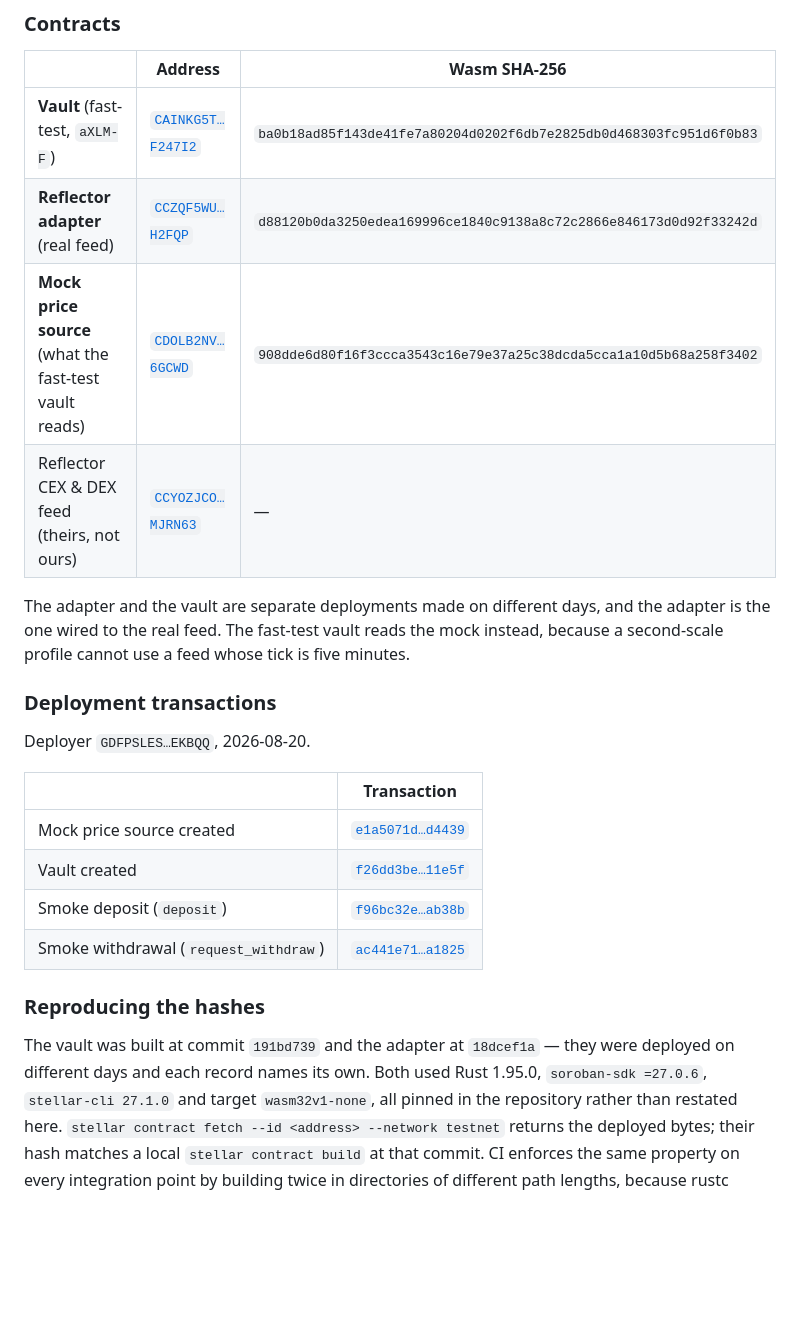
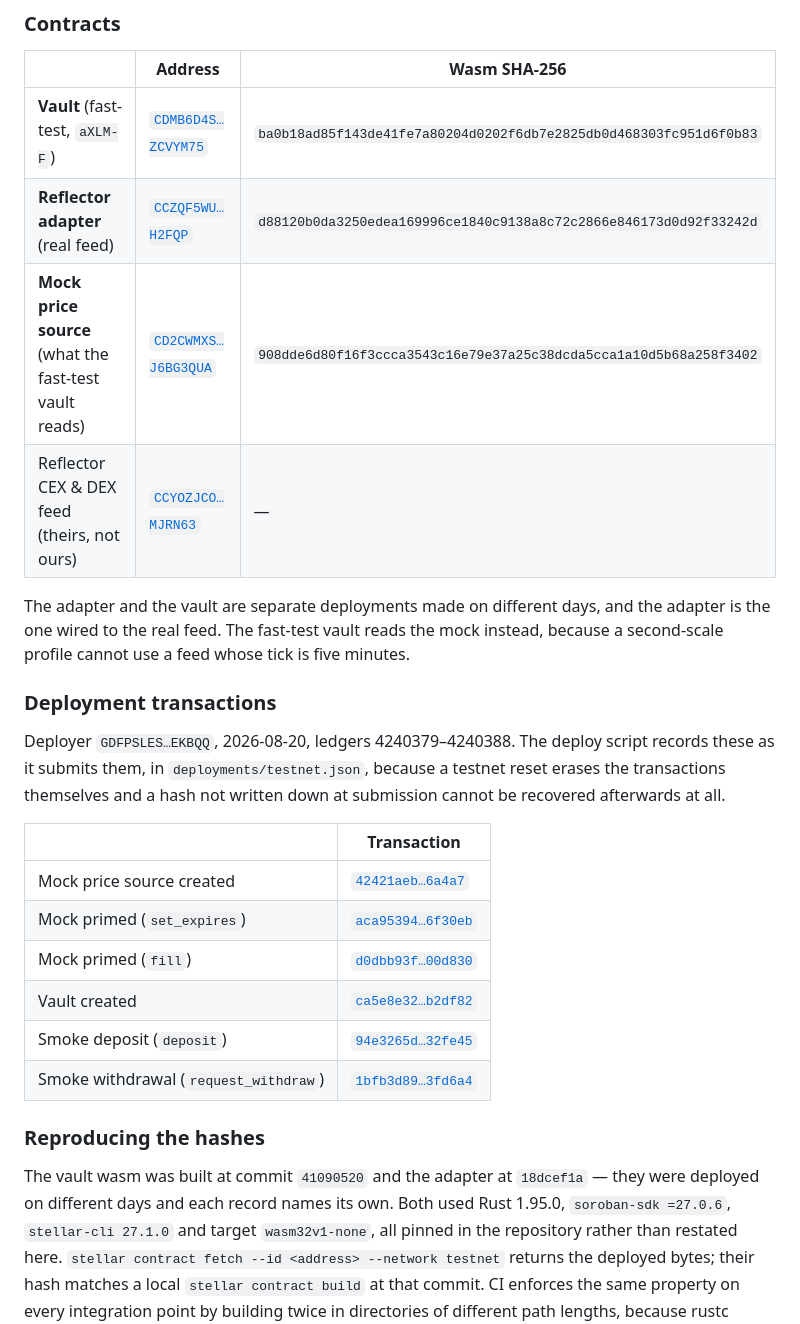
Before and after one commit to tamerrarda/Antares, a Markdown page: README.md, the part around the change. Rendered like a GitHub page; blank space fills up the shorter version.

Commit message:
Point the README at the deployment the record now describes

```diff
--- a/README.md
+++ b/README.md
@@ -185,9 +185,9 @@ deployment has not happened.
 
 | | Address | Wasm SHA-256 |
 |---|---|---|
-| **Vault** (fast-test, `aXLM-F`) | [`CAINKG5T…F247I2`](https://stellar.expert/explorer/testnet/contract/CAINKG5TO53UJJSB4AZGBCNLCE22ZSLLVY6QXYNPAVYRE2LXFVF247I2) | `ba0b18ad85f143de41fe7a80204d0202f6db7e2825db0d468303fc951d6f0b83` |
+| **Vault** (fast-test, `aXLM-F`) | [`CDMB6D4S…ZCVYM75`](https://stellar.expert/explorer/testnet/contract/CDMB6D4SAMS5PEIFWBUEB3ZQTIT6X27K53TJMYWK7LIUMVMTWZCVYM75) | `ba0b18ad85f143de41fe7a80204d0202f6db7e2825db0d468303fc951d6f0b83` |
 | **Reflector adapter** (real feed) | [`CCZQF5WU…H2FQP`](https://stellar.expert/explorer/testnet/contract/CCZQF5WUF3LCGYONRGNLADUJZGYLOEXY7JBRRGCLDTHTHSL5GJOH2FQP) | `d88120b0da3250edea169996ce1840c9138a8c72c2866e846173d0d92f33242d` |
-| **Mock price source** (what the fast-test vault reads) | [`CDOLB2NV…6GCWD`](https://stellar.expert/explorer/testnet/contract/CDOLB2NV545X3RPGETL43ULCB2IT75K2VFB7G63KAIXH4NA2BQD6GCWD) | `908dde6d80f16f3ccca3543c16e79e37a25c38dcda5cca1a10d5b68a258f3402` |
+| **Mock price source** (what the fast-test vault reads) | [`CD2CWMXS…J6BG3QUA`](https://stellar.expert/explorer/testnet/contract/CD2CWMXSEMYN7PBRWM6BGBMIIWCPGCASVILSZADZUB4CFQCMJ6BG3QUA) | `908dde6d80f16f3ccca3543c16e79e37a25c38dcda5cca1a10d5b68a258f3402` |
 | Reflector CEX & DEX feed (theirs, not ours) | [`CCYOZJCO…MJRN63`](https://stellar.expert/explorer/testnet/contract/CCYOZJCOPG34LLQQ7N24YXBM7LL62R7ONMZ3G6WZAAYPB5OYKOMJRN63) | — |
 
 The adapter and the vault are separate deployments made on different days, and the adapter is the
@@ -196,18 +196,22 @@ profile cannot use a feed whose tick is five minutes.
 
 ### Deployment transactions
 
-Deployer `GDFPSLES…EKBQQ`, 2026-08-20.
+Deployer `GDFPSLES…EKBQQ`, 2026-08-20, ledgers 4240379–4240388. The deploy script records these as it
+submits them, in `deployments/testnet.json`, because a testnet reset erases the transactions
+themselves and a hash not written down at submission cannot be recovered afterwards at all.
 
 | | Transaction |
 |---|---|
-| Mock price source created | [`e1a5071d…d4439`](https://stellar.expert/explorer/testnet/tx/e1a5071de8192278a266b6d26bcc4a8727ba8204d1393a23a8ec8b659b1d4439) |
-| Vault created | [`f26dd3be…11e5f`](https://stellar.expert/explorer/testnet/tx/f26dd3be59f540e7a3ca175eb5c9c309d42a0a8566145d541132a341c1b11e5f) |
-| Smoke deposit (`deposit`) | [`f96bc32e…ab38b`](https://stellar.expert/explorer/testnet/tx/f96bc32e2ce4444b6b8e7e7b1d73c2e3369b70cd9ab8d7d0483b41aa921ab38b) |
-| Smoke withdrawal (`request_withdraw`) | [`ac441e71…a1825`](https://stellar.expert/explorer/testnet/tx/ac441e711256add5f51d9d3ce89a3766151b898b77991e2f2ecf3b621f8a1825) |
+| Mock price source created | [`42421aeb…6a4a7`](https://stellar.expert/explorer/testnet/tx/42421aeb3477fb59ed2fcc615430b4bff530d2bef757ca878099550c07e6a4a7) |
+| Mock primed (`set_expires`) | [`aca95394…6f30eb`](https://stellar.expert/explorer/testnet/tx/aca953941dc21d30fea985bcae0edf2d19e99defa3f18b33522e74c02c6f30eb) |
+| Mock primed (`fill`) | [`d0dbb93f…00d830`](https://stellar.expert/explorer/testnet/tx/d0dbb93f24b203bbd8a8bdb16f6298987bd95ea8e48ef1678b6a3f428900d830) |
+| Vault created | [`ca5e8e32…b2df82`](https://stellar.expert/explorer/testnet/tx/ca5e8e32bb0c4377bf5cbb8f8f30b586890805c0881d51eb67d99e13eab2df82) |
+| Smoke deposit (`deposit`) | [`94e3265d…32fe45`](https://stellar.expert/explorer/testnet/tx/94e3265d65a417d188c6ec86dc1e4b504946e48cbac2f3626d3784172232fe45) |
+| Smoke withdrawal (`request_withdraw`) | [`1bfb3d89…3fd6a4`](https://stellar.expert/explorer/testnet/tx/1bfb3d89c9b0bb8f5a6714e9a0711aaae5fd293557dd475068a480e84c3fd6a4) |
 
 ### Reproducing the hashes
 
-The vault was built at commit `191bd739` and the adapter at `18dcef1a` — they were deployed on
+The vault wasm was built at commit `41090520` and the adapter at `18dcef1a` — they were deployed on
 different days and each record names its own. Both used Rust 1.95.0, `soroban-sdk =27.0.6`,
 `stellar-cli 27.1.0` and target `wasm32v1-none`, all pinned in the repository rather than restated
 here. `stellar contract fetch --id <address> --network testnet` returns the deployed bytes; their
```
